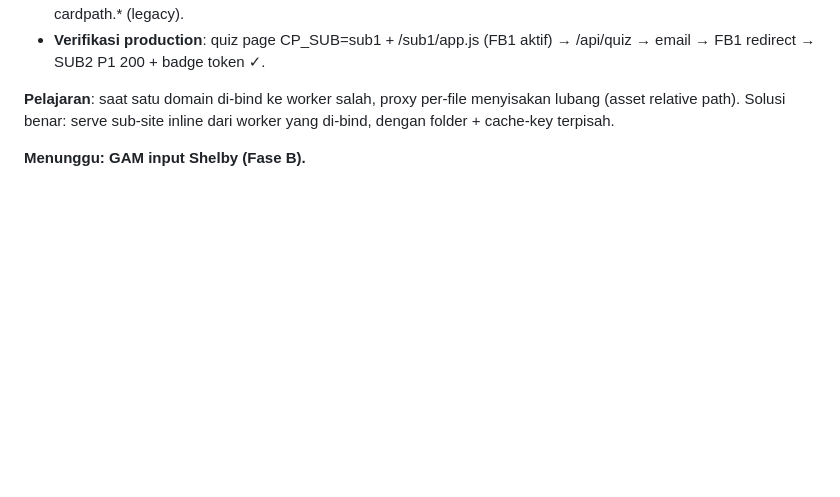
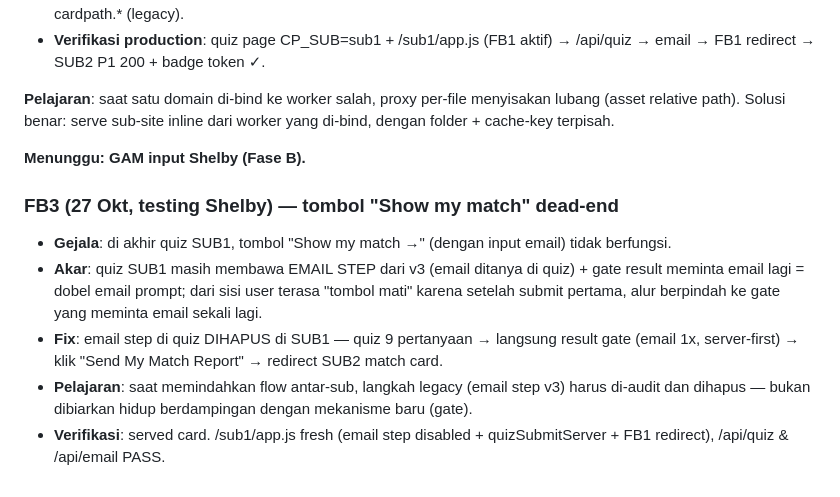
Before and after one commit to ayiikrnwn-prog/cardpath, a Markdown page: docs/PHASE_A_REPORT.md, the part around the change. GitHub-like rendering; blank space fills up the shorter version.

Commit message:
Phase A addendum 4: FB3 quiz email-step removed (email 1x at gate)

```diff
--- a/docs/PHASE_A_REPORT.md
+++ b/docs/PHASE_A_REPORT.md
@@ -135,3 +135,10 @@
 **Pelajaran**: saat satu domain di-bind ke worker salah, proxy per-file menyisakan lubang (asset relative path). Solusi benar: serve sub-site inline dari worker yang di-bind, dengan folder + cache-key terpisah.
 
 **Menunggu: GAM input Shelby (Fase B).**
+
+### FB3 (27 Okt, testing Shelby) — tombol "Show my match" dead-end
+- **Gejala**: di akhir quiz SUB1, tombol "Show my match →" (dengan input email) tidak berfungsi.
+- **Akar**: quiz SUB1 masih membawa EMAIL STEP dari v3 (email ditanya di quiz) + gate result meminta email lagi = dobel email prompt; dari sisi user terasa "tombol mati" karena setelah submit pertama, alur berpindah ke gate yang meminta email sekali lagi.
+- **Fix**: email step di quiz DIHAPUS di SUB1 — quiz 9 pertanyaan → langsung result gate (email 1x, server-first) → klik "Send My Match Report" → redirect SUB2 match card.
+- **Pelajaran**: saat memindahkan flow antar-sub, langkah legacy (email step v3) harus di-audit dan dihapus — bukan dibiarkan hidup berdampingan dengan mekanisme baru (gate).
+- **Verifikasi**: served card. /sub1/app.js fresh (email step disabled + quizSubmitServer + FB1 redirect), /api/quiz & /api/email PASS.
```
